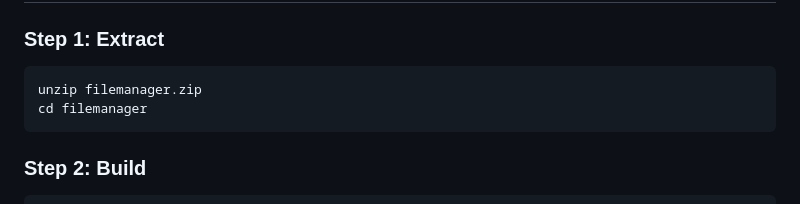
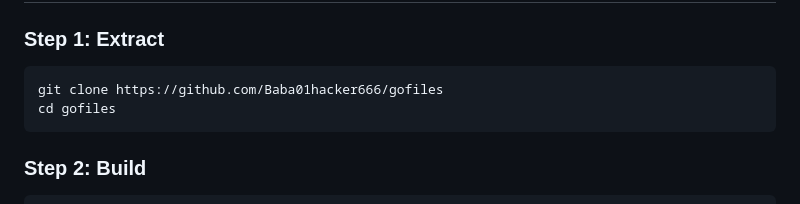
Before and after one commit to Baba01hacker666/gofiles, a Markdown page: QUICKSTART.md, the part around the change. GitHub-like rendering.

Commit message:
Update instructions to clone repository instead of unzip

````diff
--- a/QUICKSTART.md
+++ b/QUICKSTART.md
@@ -4,8 +4,8 @@
 
 ### Step 1: Extract
 ```bash
-unzip filemanager.zip
-cd filemanager
+git clone https://github.com/Baba01hacker666/gofiles
+cd gofiles
 ```
 
 ### Step 2: Build
````
